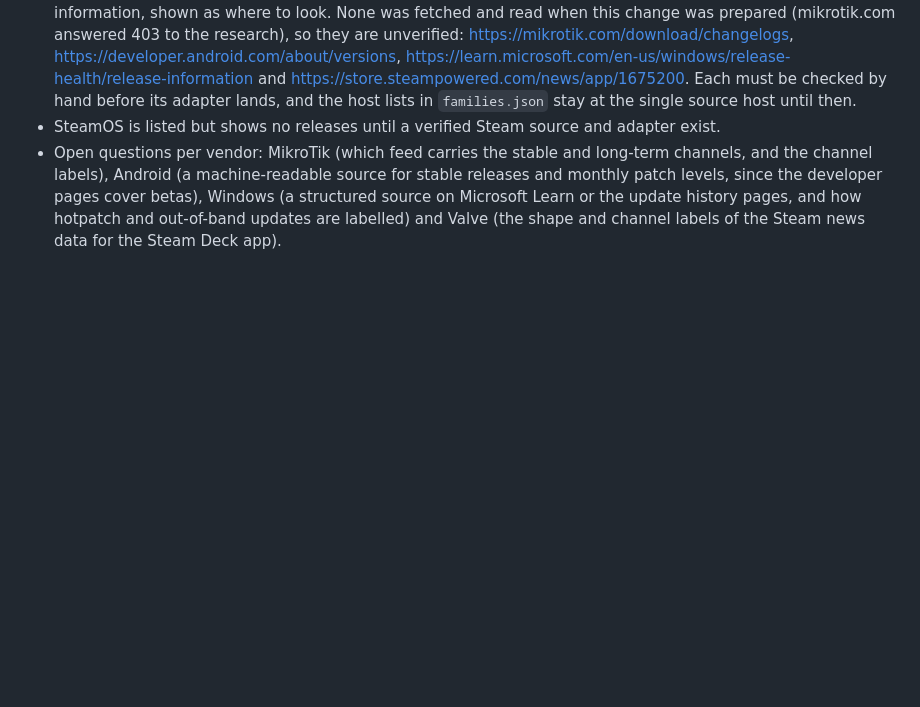
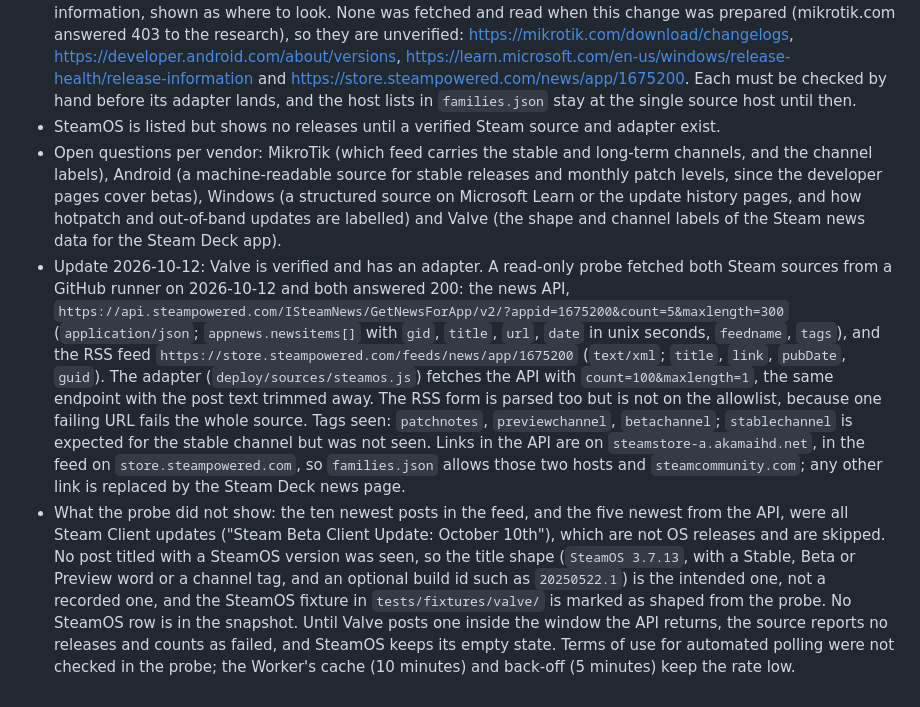
Before and after one commit to greenblacked/Orbit, a Markdown page: docs/adr/0006-list-vendors-before-their-feeds.md, the part around the change. GitHub-like rendering; blank space fills up the shorter version.

Commit message:
Record the verified Steam sources in ADR 0006 and the architecture

```diff
--- a/docs/adr/0006-list-vendors-before-their-feeds.md
+++ b/docs/adr/0006-list-vendors-before-their-feeds.md
@@ -25,3 +25,5 @@ An adapter is added for a vendor only when all of these hold, in a session that
 - Provenance of the source links. The four links below are the vendors' own landing pages for release information, shown as where to look. None was fetched and read when this change was prepared (mikrotik.com answered 403 to the research), so they are unverified: https://mikrotik.com/download/changelogs, https://developer.android.com/about/versions, https://learn.microsoft.com/en-us/windows/release-health/release-information and https://store.steampowered.com/news/app/1675200. Each must be checked by hand before its adapter lands, and the host lists in `families.json` stay at the single source host until then.
 - SteamOS is listed but shows no releases until a verified Steam source and adapter exist.
 - Open questions per vendor: MikroTik (which feed carries the stable and long-term channels, and the channel labels), Android (a machine-readable source for stable releases and monthly patch levels, since the developer pages cover betas), Windows (a structured source on Microsoft Learn or the update history pages, and how hotpatch and out-of-band updates are labelled) and Valve (the shape and channel labels of the Steam news data for the Steam Deck app).
+- Update 2026-10-12: Valve is verified and has an adapter. A read-only probe fetched both Steam sources from a GitHub runner on 2026-10-12 and both answered 200: the news API, `https://api.steampowered.com/ISteamNews/GetNewsForApp/v2/?appid=1675200&count=5&maxlength=300` (`application/json`; `appnews.newsitems[]` with `gid`, `title`, `url`, `date` in unix seconds, `feedname`, `tags`), and the RSS feed `https://store.steampowered.com/feeds/news/app/1675200` (`text/xml`; `title`, `link`, `pubDate`, `guid`). The adapter (`deploy/sources/steamos.js`) fetches the API with `count=100&maxlength=1`, the same endpoint with the post text trimmed away. The RSS form is parsed too but is not on the allowlist, because one failing URL fails the whole source. Tags seen: `patchnotes`, `previewchannel`, `betachannel`; `stablechannel` is expected for the stable channel but was not seen. Links in the API are on `steamstore-a.akamaihd.net`, in the feed on `store.steampowered.com`, so `families.json` allows those two hosts and `steamcommunity.com`; any other link is replaced by the Steam Deck news page.
+- What the probe did not show: the ten newest posts in the feed, and the five newest from the API, were all Steam Client updates ("Steam Beta Client Update: October 10th"), which are not OS releases and are skipped. No post titled with a SteamOS version was seen, so the title shape (`SteamOS 3.7.13`, with a Stable, Beta or Preview word or a channel tag, and an optional build id such as `20250522.1`) is the intended one, not a recorded one, and the SteamOS fixture in `tests/fixtures/valve/` is marked as shaped from the probe. No SteamOS row is in the snapshot. Until Valve posts one inside the window the API returns, the source reports no releases and counts as failed, and SteamOS keeps its empty state. Terms of use for automated polling were not checked in the probe; the Worker's cache (10 minutes) and back-off (5 minutes) keep the rate low.
```
Also changed, not shown: docs/architecture.md (+2 -2 lines).
